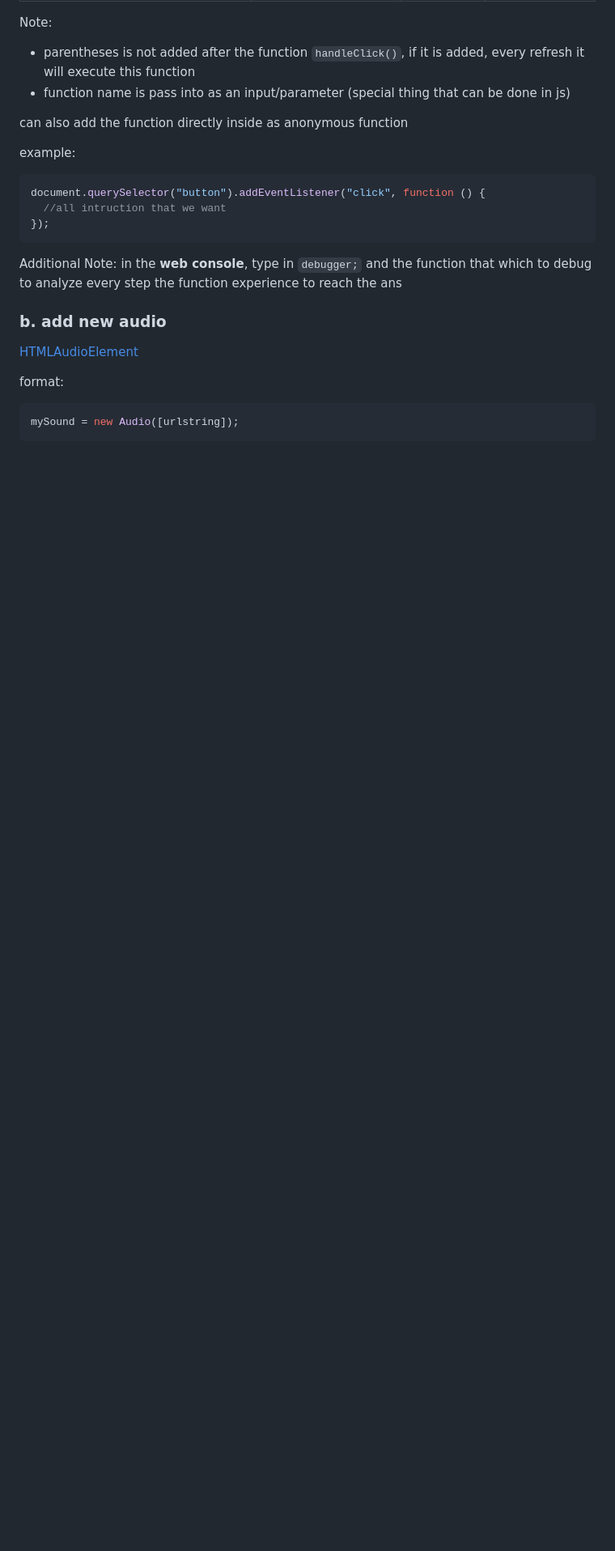
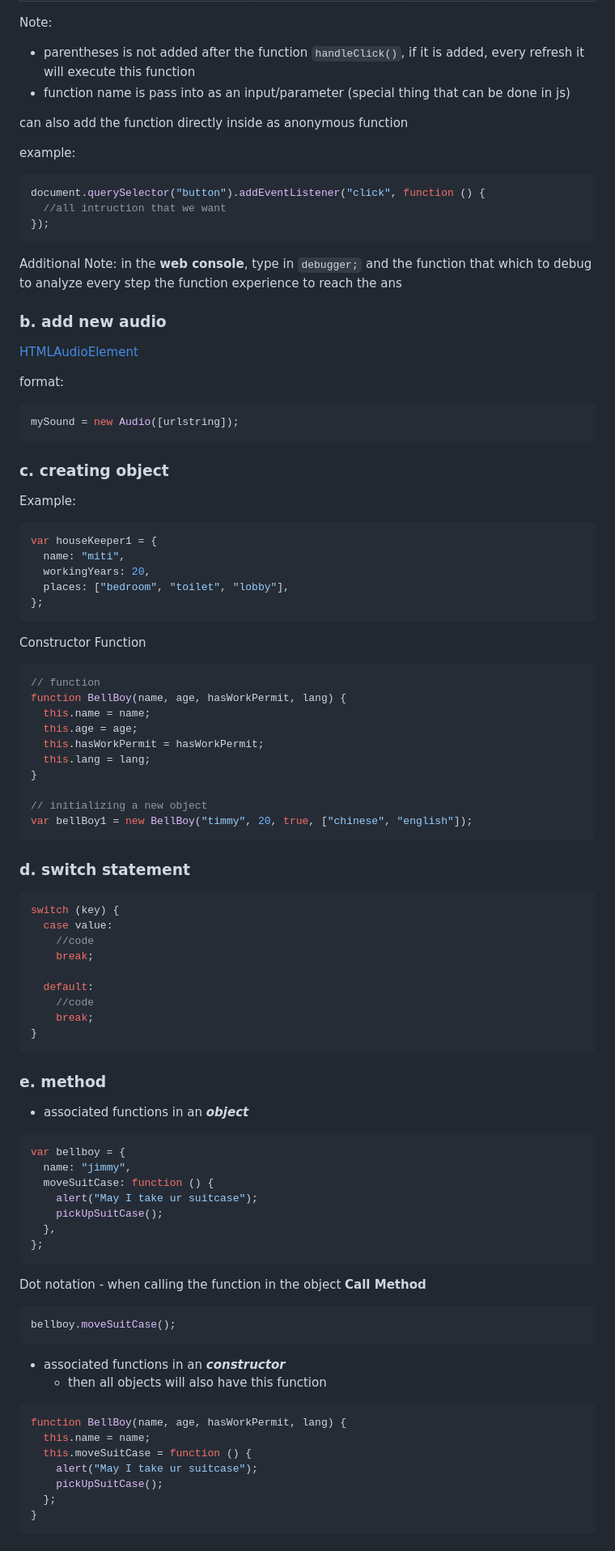
Before and after one commit to perfectsquare123/Learn_HTML, a Markdown page: 4. Notes - JavaScript.md, the part around the change printed below. Shown: that part at 81% size. GitHub-like rendering; blank space fills up the shorter version.

````diff
--- a/4. Notes - JavaScript.md
+++ b/4. Notes - JavaScript.md
@@ -434,3 +434,79 @@ format:
 ```js
 mySound = new Audio([urlstring]);
 ```
+
+### c. creating object
+
+Example:
+
+```js
+var houseKeeper1 = {
+  name: "miti",
+  workingYears: 20,
+  places: ["bedroom", "toilet", "lobby"],
+};
+```
+
+Constructor Function
+
+```js
+// function
+function BellBoy(name, age, hasWorkPermit, lang) {
+  this.name = name;
+  this.age = age;
+  this.hasWorkPermit = hasWorkPermit;
+  this.lang = lang;
+}
+
+// initializing a new object
+var bellBoy1 = new BellBoy("timmy", 20, true, ["chinese", "english"]);
+```
+
+### d. switch statement
+
+```js
+switch (key) {
+  case value:
+    //code
+    break;
+
+  default:
+    //code
+    break;
+}
+```
+
+### e. method
+
+- associated functions in an **_object_**
+
+```js
+var bellboy = {
+  name: "jimmy",
+  moveSuitCase: function () {
+    alert("May I take ur suitcase");
+    pickUpSuitCase();
+  },
+};
+```
+
+Dot notation - when calling the function in the object
+**Call Method**
+
+```js
+bellboy.moveSuitCase();
+```
+
+- associated functions in an **_constructor_**
+  - then all objects will also have this function
+
+```js
+function BellBoy(name, age, hasWorkPermit, lang) {
+  this.name = name;
+  this.moveSuitCase = function () {
+    alert("May I take ur suitcase");
+    pickUpSuitCase();
+  };
+}
+```
+
````
Also changed, not shown: other parts of 4. Notes - JavaScript.md (+50 -0 lines).
